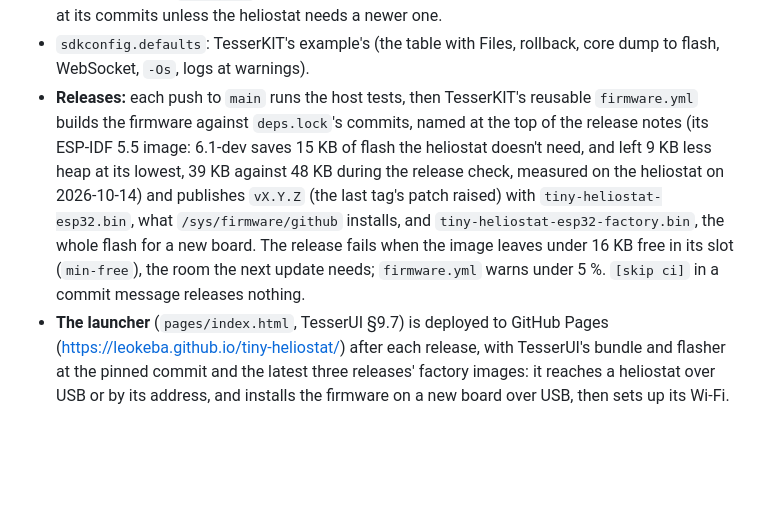
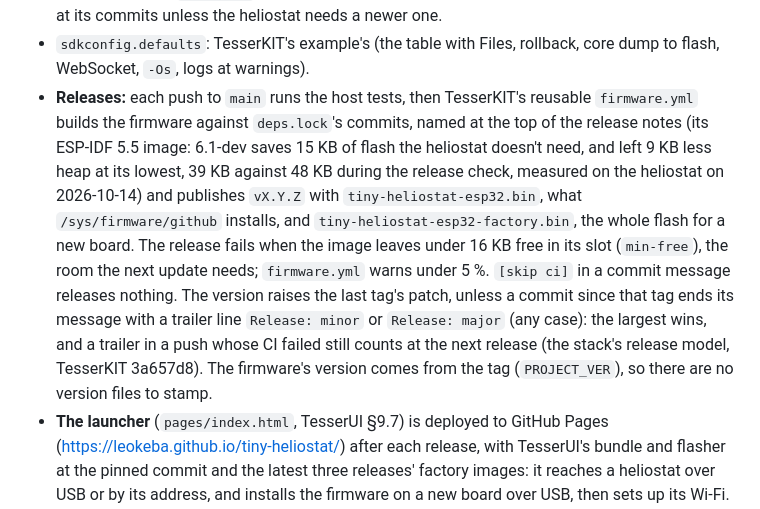
Before and after one commit to leokeba/tiny-heliostat, a Markdown page: docs/DESIGN.md, the part around the change. GitHub-like rendering; blank space fills up the shorter version.

Commit message:
Note the Release: trailer for minor and major releases [skip ci]
TesserKIT's firmware.yml, which the release job calls, now reads a
"Release: minor" or "Release: major" trailer from the commits since the
last tag (TesserKIT 3a657d8); without one, a release still raises the
patch. DESIGN 9 says so, for the next change that needs a minor.

```diff
--- a/docs/DESIGN.md
+++ b/docs/DESIGN.md
@@ -303,7 +303,7 @@ tiny-heliostat/
 - **ESP-IDF** (≥ 5.2, TesserMotion's floor for the I2C master driver). TesserAPI, TesserUI, TesserKIT, TesserMotion and NowTP found as siblings in `~/Dev` (`EXTRA_COMPONENT_DIRS`), then through the component manager once they are published.
 - **Pinned siblings,** as TesserKIT pins its own (its `deps.lock`): `deps.lock` lists the commit of each library the heliostat builds against, which the host tests, the release and the launcher use. Local builds keep using the checkouts beside the repository, with a CMake warning for each one that isn't the pinned commit. `scripts/pin.sh` pins the checkouts' HEADs (or `TesserKIT=b358e14`), refuses commits GitHub doesn't have, and notes a sibling pinned at another commit than TesserKIT's own `deps.lock` at the pinned TesserKIT: the libraries TesserKIT shares are pinned at its commits unless the heliostat needs a newer one.
 - `sdkconfig.defaults`: TesserKIT's example's (the table with Files, rollback, core dump to flash, WebSocket, `-Os`, logs at warnings).
-- **Releases:** each push to `main` runs the host tests, then TesserKIT's reusable `firmware.yml` builds the firmware against `deps.lock`'s commits, named at the top of the release notes (its ESP-IDF 5.5 image: 6.1-dev saves 15 KB of flash the heliostat doesn't need, and left 9 KB less heap at its lowest, 39 KB against 48 KB during the release check, measured on the heliostat on 2026-10-14) and publishes `vX.Y.Z` (the last tag's patch raised) with `tiny-heliostat-esp32.bin`, what `/sys/firmware/github` installs, and `tiny-heliostat-esp32-factory.bin`, the whole flash for a new board. The release fails when the image leaves under 16 KB free in its slot (`min-free`), the room the next update needs; `firmware.yml` warns under 5 %. `[skip ci]` in a commit message releases nothing.
+- **Releases:** each push to `main` runs the host tests, then TesserKIT's reusable `firmware.yml` builds the firmware against `deps.lock`'s commits, named at the top of the release notes (its ESP-IDF 5.5 image: 6.1-dev saves 15 KB of flash the heliostat doesn't need, and left 9 KB less heap at its lowest, 39 KB against 48 KB during the release check, measured on the heliostat on 2026-10-14) and publishes `vX.Y.Z` with `tiny-heliostat-esp32.bin`, what `/sys/firmware/github` installs, and `tiny-heliostat-esp32-factory.bin`, the whole flash for a new board. The release fails when the image leaves under 16 KB free in its slot (`min-free`), the room the next update needs; `firmware.yml` warns under 5 %. `[skip ci]` in a commit message releases nothing. The version raises the last tag's patch, unless a commit since that tag ends its message with a trailer line `Release: minor` or `Release: major` (any case): the largest wins, and a trailer in a push whose CI failed still counts at the next release (the stack's release model, TesserKIT 3a657d8). The firmware's version comes from the tag (`PROJECT_VER`), so there are no version files to stamp.
 - **The launcher** (`pages/index.html`, TesserUI §9.7) is deployed to GitHub Pages (https://leokeba.github.io/tiny-heliostat/) after each release, with TesserUI's bundle and flasher at the pinned commit and the latest three releases' factory images: it reaches a heliostat over USB or by its address, and installs the firmware on a new board over USB, then sets up its Wi-Fi. The x-sky element comes from the heliostat itself (§7.2). The page needs the repository's Pages set to GitHub Actions.
 - **The bridge:** each release also carries `tiny-heliostat-bridge-macos-arm64.zip` and `-x64.zip`, TesserUI's bridge compiled with this launcher built in (TesserUI's reusable `bridge.yml`): run on a Mac, it lists the heliostats on the network under Nearby (mDNS), proxies them so they are live from any browser, and installs the latest releases' images, fetched from GitHub. Signed ad hoc, not notarized: macOS asks once (*Privacy & Security*, *Open Anyway*). The launcher's Nearby card links to the latest release's.
 - Conventions: the Tesser libraries' (C++17, no exceptions, no RTTI, `-Wall -Wextra -Wpedantic -Wshadow -Wconversion -Werror` on the host, `uv` for Python, `pnpm` for the element build, Wi-Fi credentials only in gitignored `secrets.h`, no `Co-Authored-By` lines).
```
